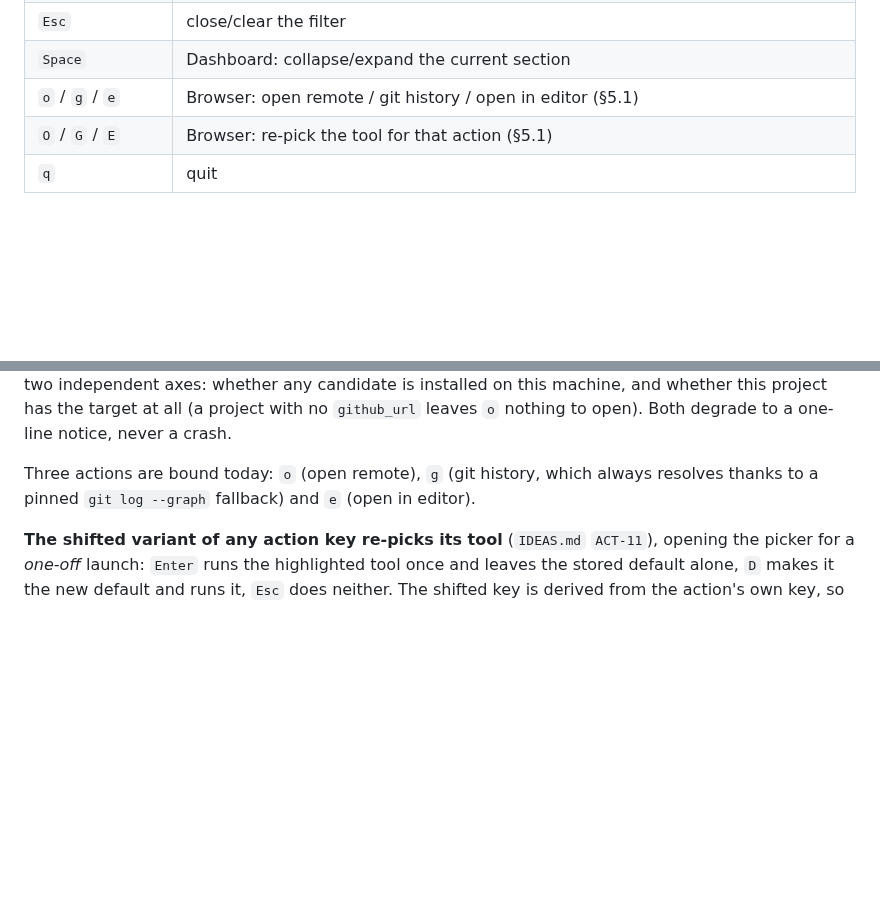
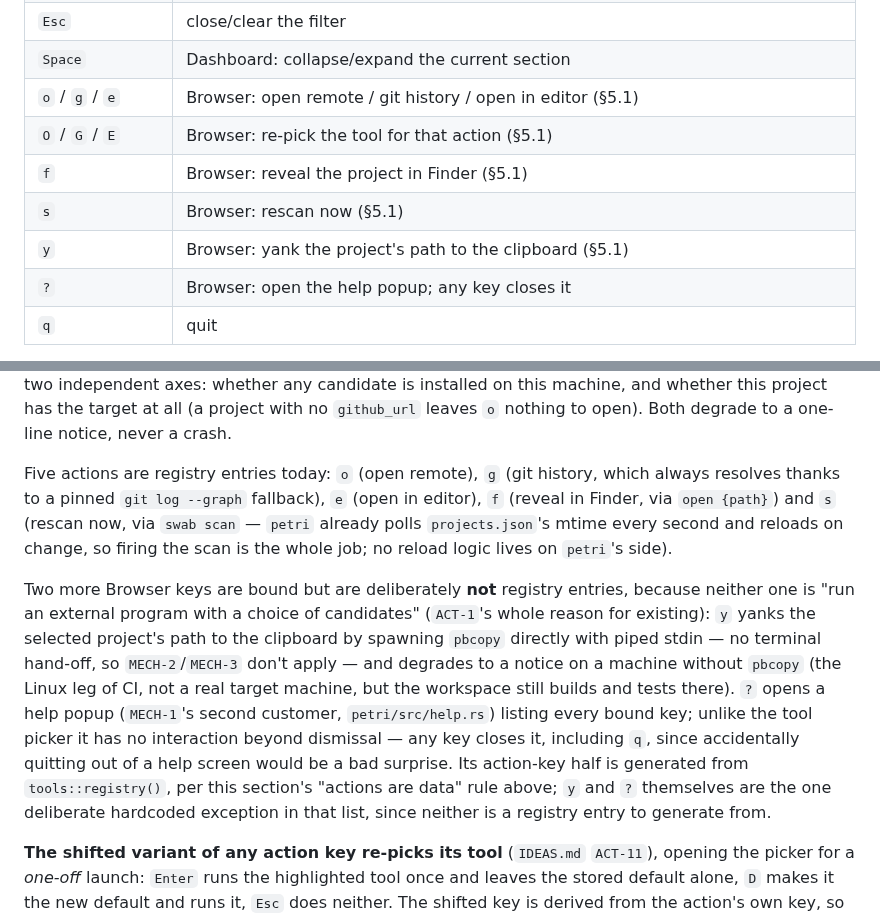
Before and after one commit to JKrag/petridish, a Markdown page: petri/SPEC.md, 2 parts joined by grey strips. Drawn GitHub-style; blank space fills up the shorter version.

```diff
--- a/petri/SPEC.md
+++ b/petri/SPEC.md
@@ -475,6 +475,10 @@ user's terminal in raw mode is a v1 blocker, not a polish item.
 | `Space` | Dashboard: collapse/expand the current section |
 | `o` / `g` / `e` | Browser: open remote / git history / open in editor (§5.1) |
 | `O` / `G` / `E` | Browser: re-pick the tool for that action (§5.1) |
+| `f` | Browser: reveal the project in Finder (§5.1) |
+| `s` | Browser: rescan now (§5.1) |
+| `y` | Browser: yank the project's path to the clipboard (§5.1) |
+| `?` | Browser: open the help popup; any key closes it |
 | `q` | quit |
 
 **`J`/`K`/`PageUp`/`PageDown`/`Home`/`End` are Browser-only, not Dashboard.**
@@ -528,8 +532,25 @@ installed on this machine, and whether this project has the target at all (a pro
 with no `github_url` leaves `o` nothing to open). Both degrade to a one-line notice,
 never a crash.
 
-Three actions are bound today: `o` (open remote), `g` (git history, which always
-resolves thanks to a pinned `git log --graph` fallback) and `e` (open in editor).
+Five actions are registry entries today: `o` (open remote), `g` (git history, which
+always resolves thanks to a pinned `git log --graph` fallback), `e` (open in editor),
+`f` (reveal in Finder, via `open {path}`) and `s` (rescan now, via `swab scan` —
+`petri` already polls `projects.json`'s mtime every second and reloads on change, so
+firing the scan is the whole job; no reload logic lives on `petri`'s side).
+
+Two more Browser keys are bound but are deliberately **not** registry entries,
+because neither one is "run an external program with a choice of candidates"
+(`ACT-1`'s whole reason for existing): `y` yanks the selected project's path to the
+clipboard by spawning `pbcopy` directly with piped stdin — no terminal hand-off, so
+`MECH-2`/`MECH-3` don't apply — and degrades to a notice on a machine without
+`pbcopy` (the Linux leg of CI, not a real target machine, but the workspace still
+builds and tests there). `?` opens a help popup (`MECH-1`'s second customer,
+`petri/src/help.rs`) listing every bound key; unlike the tool picker it has no
+interaction beyond dismissal — any key closes it, including `q`, since accidentally
+quitting out of a help screen would be a bad surprise. Its action-key half is
+generated from `tools::registry()`, per this section's "actions are data" rule above;
+`y` and `?` themselves are the one deliberate hardcoded exception in that list, since
+neither is a registry entry to generate from.
 
 **The shifted variant of any action key re-picks its tool** (`IDEAS.md` `ACT-11`),
 opening the picker for a *one-off* launch: `Enter` runs the highlighted tool once and
```
Also changed, not shown: petri/IDEAS.md (+11 -9 lines), petri/IDEAS_LOG.md (+43 -0 lines).
